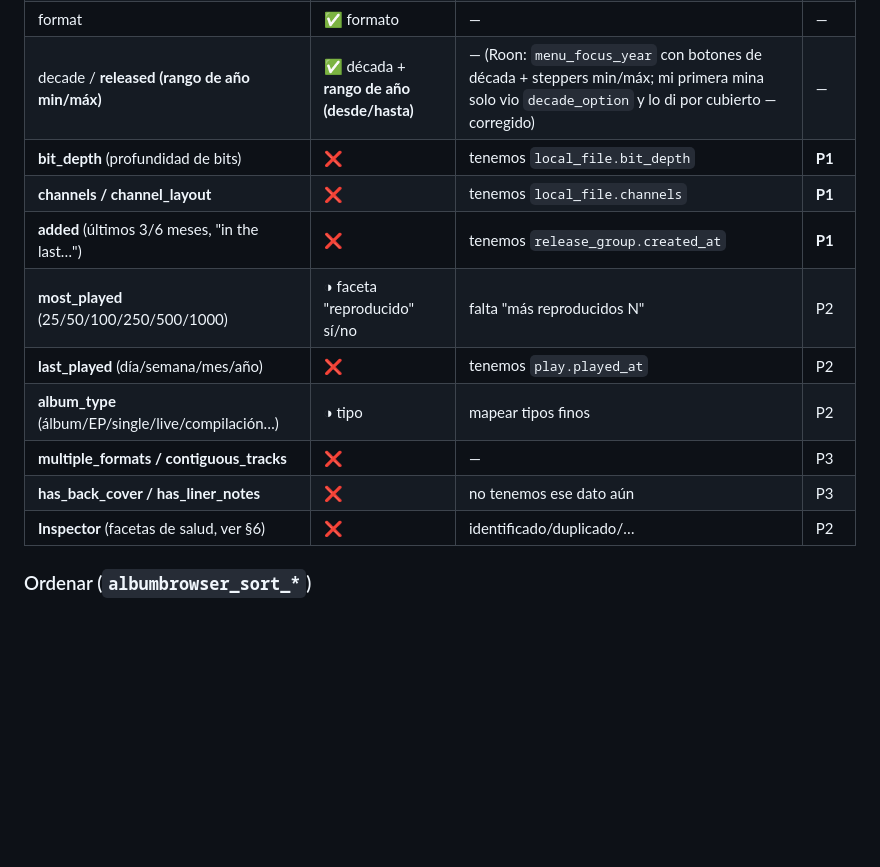
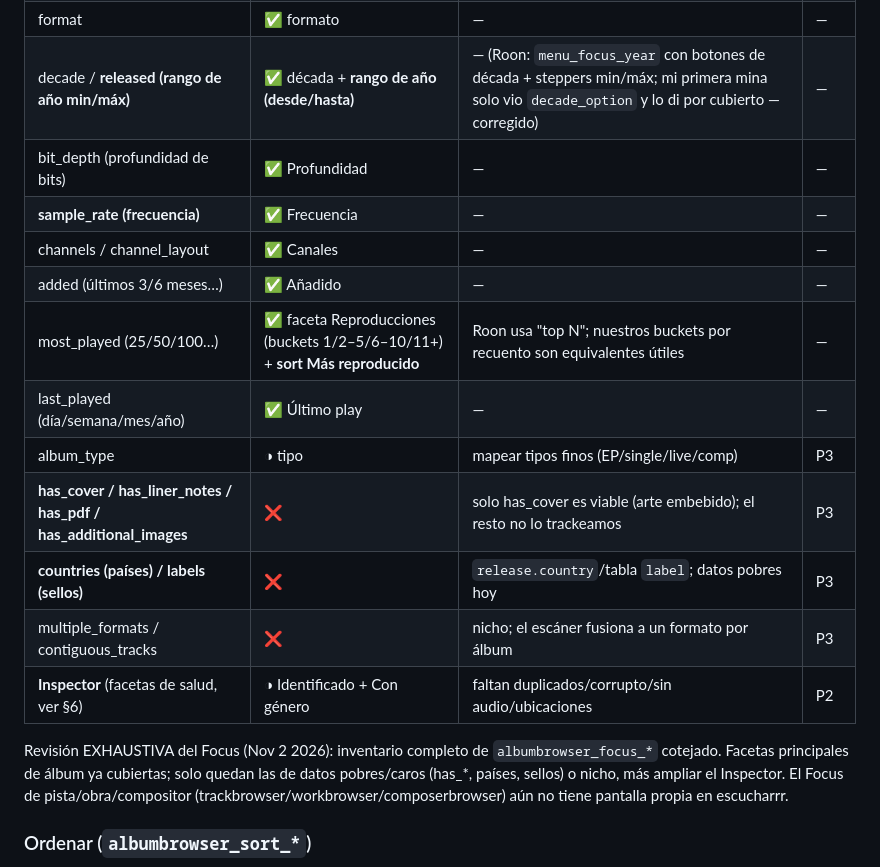
Before and after one commit to probertoj/escucharrr, a Markdown page: docs/roon-parity-gaps.md, the part around the change. Drawn GitHub-style; blank space fills up the shorter version.

Commit message:
docs: ledger — Focus de álbum revisado a fondo y completado
Co-Authored-By: Claude Opus 4.8 <noreply@anthropic.com>

```diff
--- a/docs/roon-parity-gaps.md
+++ b/docs/roon-parity-gaps.md
@@ -25,15 +25,22 @@ Roon ofrece MUCHAS más facetas que nosotros. Inventario real extraído:
 | rating | ✅ valoración | — | — |
 | format | ✅ formato | — | — |
 | decade / **released (rango de año min/máx)** | ✅ década + **rango de año (desde/hasta)** | — (Roon: `menu_focus_year` con botones de década + steppers min/máx; mi primera mina solo vio `decade_option` y lo di por cubierto — corregido) | — |
-| **bit_depth** (profundidad de bits) | ❌ | tenemos `local_file.bit_depth` | **P1** |
-| **channels / channel_layout** | ❌ | tenemos `local_file.channels` | **P1** |
-| **added** (últimos 3/6 meses, "in the last…") | ❌ | tenemos `release_group.created_at` | **P1** |
-| **most_played** (25/50/100/250/500/1000) | ◑ faceta "reproducido" sí/no | falta "más reproducidos N" | P2 |
-| **last_played** (día/semana/mes/año) | ❌ | tenemos `play.played_at` | P2 |
-| **album_type** (álbum/EP/single/live/compilación…) | ◑ tipo | mapear tipos finos | P2 |
-| **multiple_formats / contiguous_tracks** | ❌ | — | P3 |
-| **has_back_cover / has_liner_notes** | ❌ | no tenemos ese dato aún | P3 |
-| **Inspector** (facetas de salud, ver §6) | ❌ | identificado/duplicado/… | P2 |
+| bit_depth (profundidad de bits) | ✅ Profundidad | — | — |
+| **sample_rate (frecuencia)** | ✅ Frecuencia | — | — |
+| channels / channel_layout | ✅ Canales | — | — |
+| added (últimos 3/6 meses…) | ✅ Añadido | — | — |
+| most_played (25/50/100…) | ✅ faceta Reproducciones (buckets 1/2–5/6–10/11+) + **sort Más reproducido** | Roon usa "top N"; nuestros buckets por recuento son equivalentes útiles | — |
+| last_played (día/semana/mes/año) | ✅ Último play | — | — |
+| album_type | ◑ tipo | mapear tipos finos (EP/single/live/comp) | P3 |
+| **has_cover / has_liner_notes / has_pdf / has_additional_images** | ❌ | solo has_cover es viable (arte embebido); el resto no lo trackeamos | P3 |
+| **countries (países) / labels (sellos)** | ❌ | `release.country`/tabla `label`; datos pobres hoy | P3 |
+| multiple_formats / contiguous_tracks | ❌ | nicho; el escáner fusiona a un formato por álbum | P3 |
+| **Inspector** (facetas de salud, ver §6) | ◑ Identificado + Con género | faltan duplicados/corrupto/sin audio/ubicaciones | P2 |
+
+Revisión EXHAUSTIVA del Focus (Nov 2 2026): inventario completo de `albumbrowser_focus_*`
+cotejado. Facetas principales de álbum ya cubiertas; solo quedan las de datos pobres/caros
+(has_*, países, sellos) o nicho, más ampliar el Inspector. El Focus de pista/obra/compositor
+(trackbrowser/workbrowser/composerbrowser) aún no tiene pantalla propia en escucharrr.
 
 ### Ordenar (`albumbrowser_sort_*`)
 Roon: album_title, artist, **date**, **date_added**, **most_played**, **random**.
```
